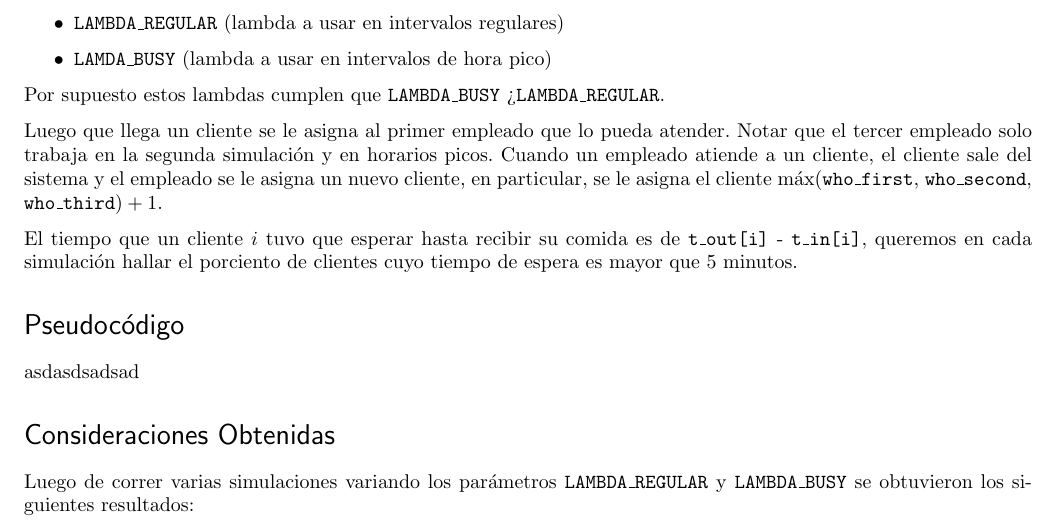
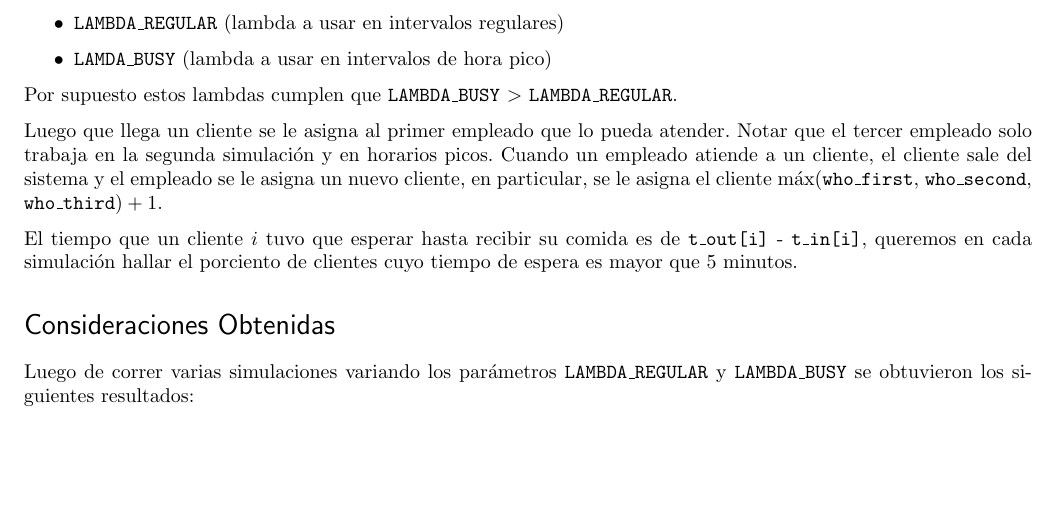
Before and after one commit to dcordb/kojos-kitchen, a LaTeX document (doc/report.tex): part of page 3 of 4, cut so that both start at the same text. Compiled offline with pdfLaTeX.

Commit message:
Ok report finished

```diff
--- a/doc/report.tex
+++ b/doc/report.tex
@@ -10,11 +10,14 @@
 \usepackage{parskip}
 \usepackage{enumitem}
 \usepackage{booktabs}
+\usepackage{algpseudocode}
+\usepackage{algorithmicx}
 
 % \usepackage{minted}
 
 \usepackage{sectsty}
 \allsectionsfont{\normalfont\sffamily}
+\newenvironment{allintypewriter}{\ttfamily}{\par}
 
 \author{Daniel E. Cordovés Borroto C411 \\ \\ Email: \href{mailto:daniel.cordovesb@estudiantes.matcom.uh.cu}{daniel.cordovesb@estudiantes.matcom.uh.cu} \\ \\
 Github: \href{https://github.com/dcordb/kojos-kitchen/}{https://github.com/dcordb/kojos-kitchen/} }
@@ -132,7 +135,7 @@ Github: \href{https://github.com/dcordb/kojos-kitchen/}{https://github.com/dcord
                 \item \texttt{LAMDA\_BUSY} (lambda a usar en intervalos de hora pico)
             \end{itemize}
 
-        Por supuesto estos lambdas cumplen que \texttt{LAMBDA\_BUSY} > \texttt{LAMBDA\_REGULAR}.
+        Por supuesto estos lambdas cumplen que \texttt{LAMBDA\_BUSY} $>$ \texttt{LAMBDA\_REGULAR}.
 
         Luego que llega un cliente se le asigna al primer empleado que lo pueda atender. Notar que el tercer empleado solo
         trabaja en la segunda simulación y en horarios picos. Cuando un empleado atiende a un cliente, el cliente sale del sistema y
@@ -141,8 +144,29 @@ Github: \href{https://github.com/dcordb/kojos-kitchen/}{https://github.com/dcord
         El tiempo que un cliente $i$ tuvo que esperar hasta recibir su comida es de \texttt{t\_out[i]} - \texttt{t\_in[i]}, queremos en cada simulación
         hallar el porciento de clientes cuyo tiempo de espera es mayor que 5 minutos.
 
-    \section*{Pseudocódigo}
-            asdasdsadsad
+    % \section*{Pseudocódigo}
+    %     \begin{allintypewriter}
+    %         \begin{algorithmic}[1]
+    %             \While{True}
+    %                 \State cur\_time = $\min$(next\_arrival, t\_out\_1, t\_out\_2, t\_out\_3)
+
+    %                 \If{next\_arrival $\neq$ inf \textbf{and} next\_arrival = cur\_time}
+    %                     \State t $\gets$ next\_arrival
+    %                     \State gen food preference
+    %                     \State t\_in $\gets$ t\_in + t \Comment {esto es concatenación}
+    %                     \State arrivals $\gets$ arrivals + 1
+
+    %                     \If {who\_first = 0}
+    %                         \State n $\gets$ n + 1
+    %                         \State who\_first $\gets$ arrivals
+    %                         \State t\_out\_1 $\gets$ t + $T_i$ \Comment{$T_i$ es el tiempo que el empleado tarda}
+    %                     \EndIf
+
+    %                     \Else
+    %                 \EndIf
+    %             \EndWhile
+    %         \end{algorithmic}
+    %     \end{allintypewriter}
 
     \section*{Consideraciones Obtenidas}
         Luego de correr varias simulaciones variando los parámetros \texttt{LAMBDA\_REGULAR} y \texttt{LAMBDA\_BUSY} se obtuvieron los siguientes resultados:
```
Also changed, not shown: doc/Report.pdf (added).
